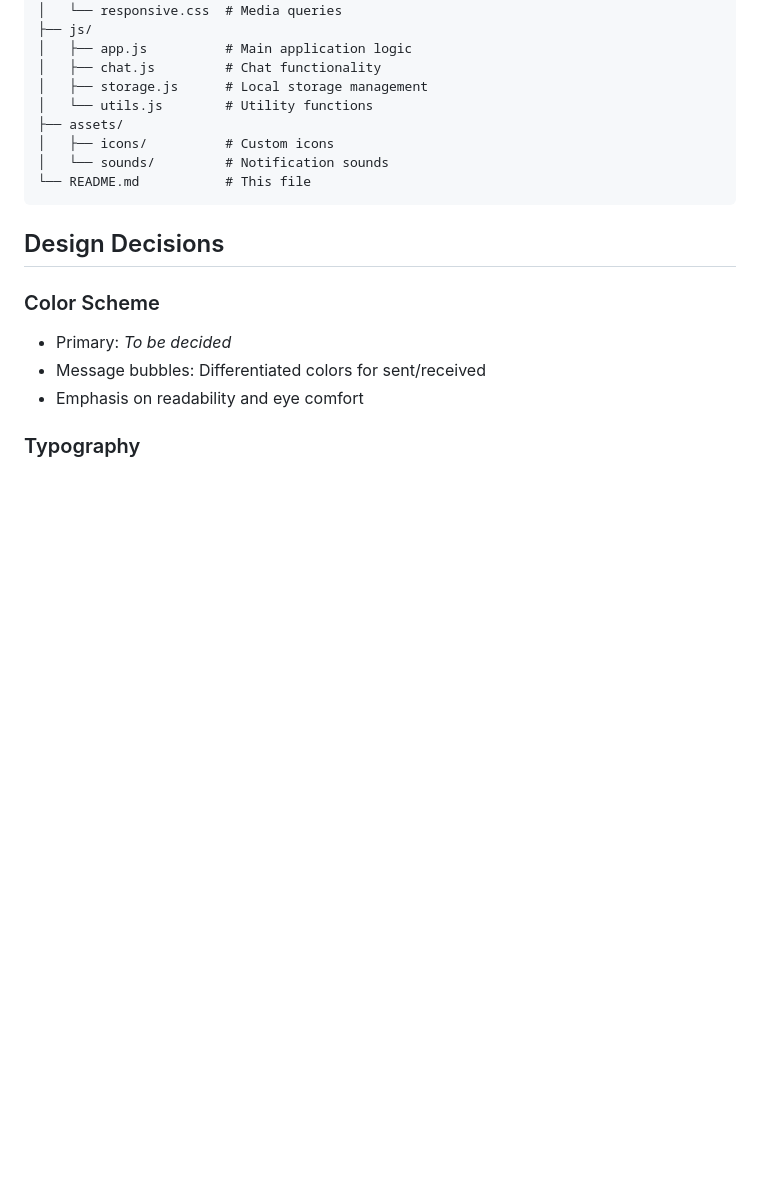
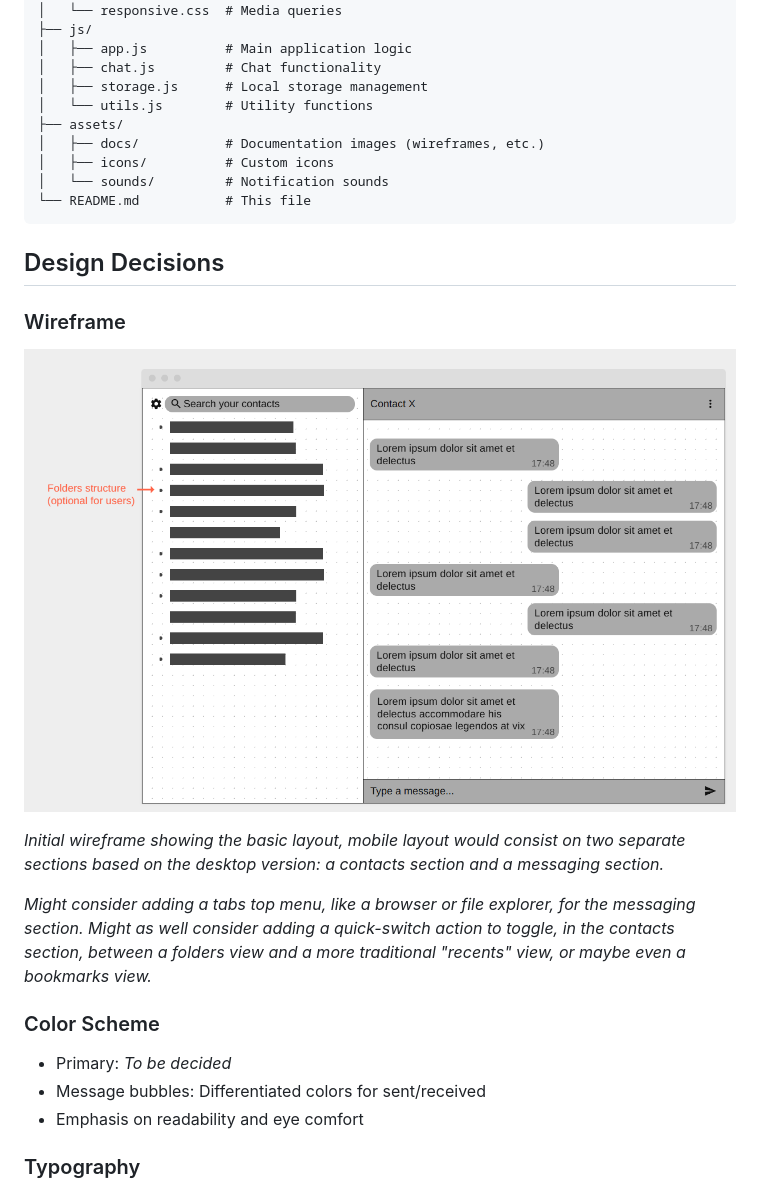
Before and after one commit to FoniksFox/Chatting-App, a Markdown page: Boris/README.md, the part around the change. GitHub-like rendering; pictures changed too: Boris/assets/docs/wireframe.png (added); blank space fills up the shorter version.

Commit message:
docs(Boris): Update README with wireframe and design decisions

````diff
--- a/Boris/README.md
+++ b/Boris/README.md
@@ -58,12 +58,21 @@ Boris/
 │   ├── storage.js      # Local storage management
 │   └── utils.js        # Utility functions
 ├── assets/
+│   ├── docs/           # Documentation images (wireframes, etc.)
 │   ├── icons/          # Custom icons
 │   └── sounds/         # Notification sounds
 └── README.md           # This file
 ```
 
 ## Design Decisions
+
+### Wireframe
+
+![Chat App Wireframe](assets/docs/wireframe.png)
+
+*Initial wireframe showing the basic layout, mobile layout would consist on two separate sections based on the desktop version: a contacts section and a messaging section.*
+
+*Might consider adding a tabs top menu, like a browser or file explorer, for the messaging section. Might as well consider adding a quick-switch action to toggle, in the contacts section, between a folders view and a more traditional "recents" view, or maybe even a bookmarks view.*
 
 ### Color Scheme
 
````
